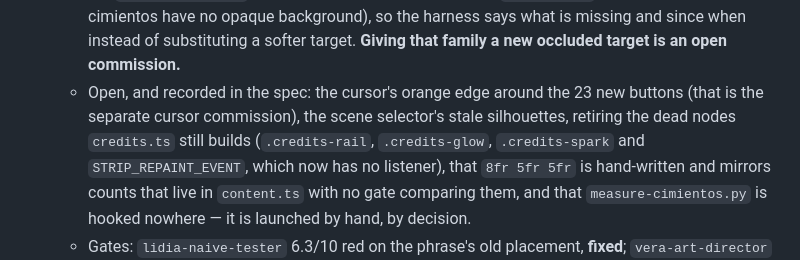
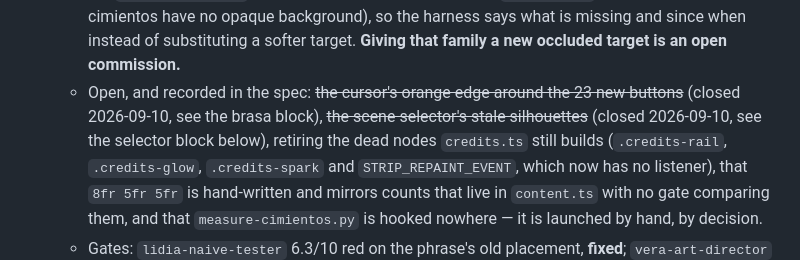
Before and after one commit to Aoshi346/portfolio-aoshi, a Markdown page: CLAUDE.md, the part around one of its changes. GitHub-like rendering.

```diff
--- a/CLAUDE.md
+++ b/CLAUDE.md
@@ -192,8 +192,9 @@
     replacement (the cimientos have no opaque background), so the harness says what is missing and
     since when instead of substituting a softer target. **Giving that family a new occluded target
     is an open commission.**
-  - Open, and recorded in the spec: the cursor's orange edge around the 23 new buttons (that is the
-    separate cursor commission), the scene selector's stale silhouettes, retiring the dead nodes
+  - Open, and recorded in the spec: ~~the cursor's orange edge around the 23 new buttons~~ (closed
+    2026-09-10, see the brasa block), ~~the scene selector's stale silhouettes~~ (closed 2026-09-10,
+    see the selector block below), retiring the dead nodes
     `credits.ts` still builds (`.credits-rail`, `.credits-glow`, `.credits-spark` and
     `STRIP_REPAINT_EVENT`, which now has no listener), that `8fr 5fr 5fr` is hand-written and
     mirrors counts that live in `content.ts` with no gate comparing them, and that
```
Also changed, not shown: other parts of CLAUDE.md (+66 -0 lines), 1 other file.
